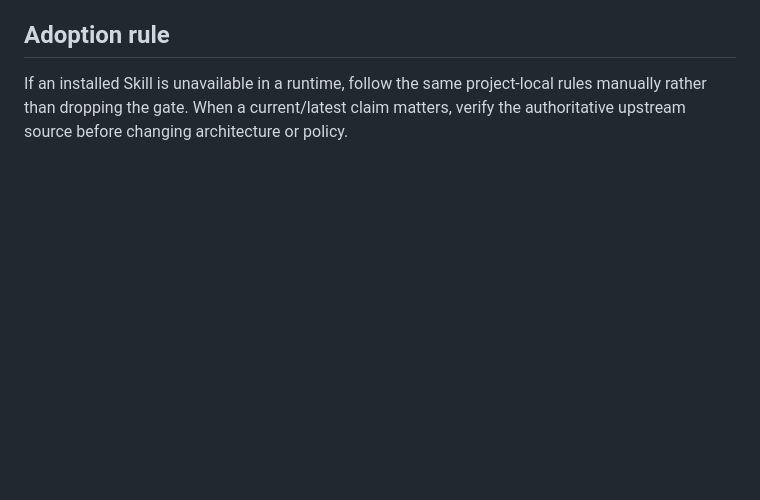
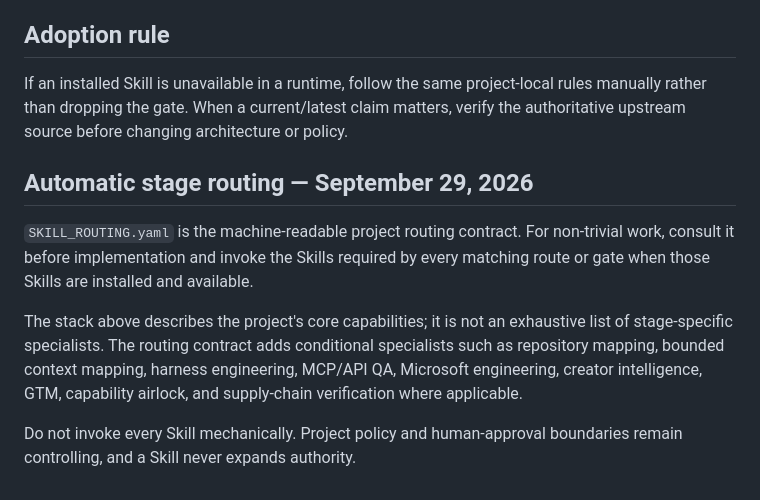
Before and after one commit to StarDavos/StarDavos, a Markdown page: AI_SKILLS.md, the part around the change. GitHub-like rendering; blank space fills up the shorter version.

Commit message:
docs: document automatic skill routing

```diff
--- a/AI_SKILLS.md
+++ b/AI_SKILLS.md
@@ -37,3 +37,11 @@ This repository may describe or link projects, but generic Skill routing must no
 ## Adoption rule
 
 If an installed Skill is unavailable in a runtime, follow the same project-local rules manually rather than dropping the gate. When a current/latest claim matters, verify the authoritative upstream source before changing architecture or policy.
+
+## Automatic stage routing — September 29, 2026
+
+`SKILL_ROUTING.yaml` is the machine-readable project routing contract. For non-trivial work, consult it before implementation and invoke the Skills required by every matching route or gate when those Skills are installed and available.
+
+The stack above describes the project's core capabilities; it is not an exhaustive list of stage-specific specialists. The routing contract adds conditional specialists such as repository mapping, bounded context mapping, harness engineering, MCP/API QA, Microsoft engineering, creator intelligence, GTM, capability airlock, and supply-chain verification where applicable.
+
+Do not invoke every Skill mechanically. Project policy and human-approval boundaries remain controlling, and a Skill never expands authority.
```
